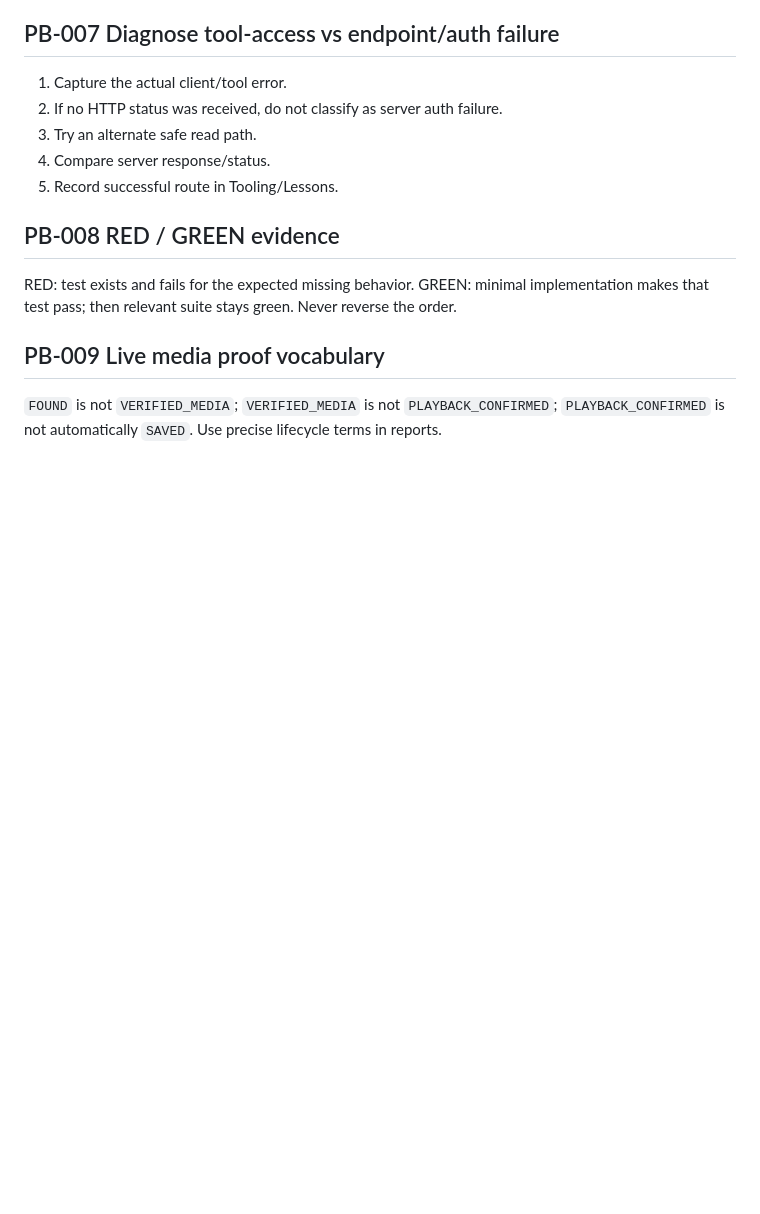
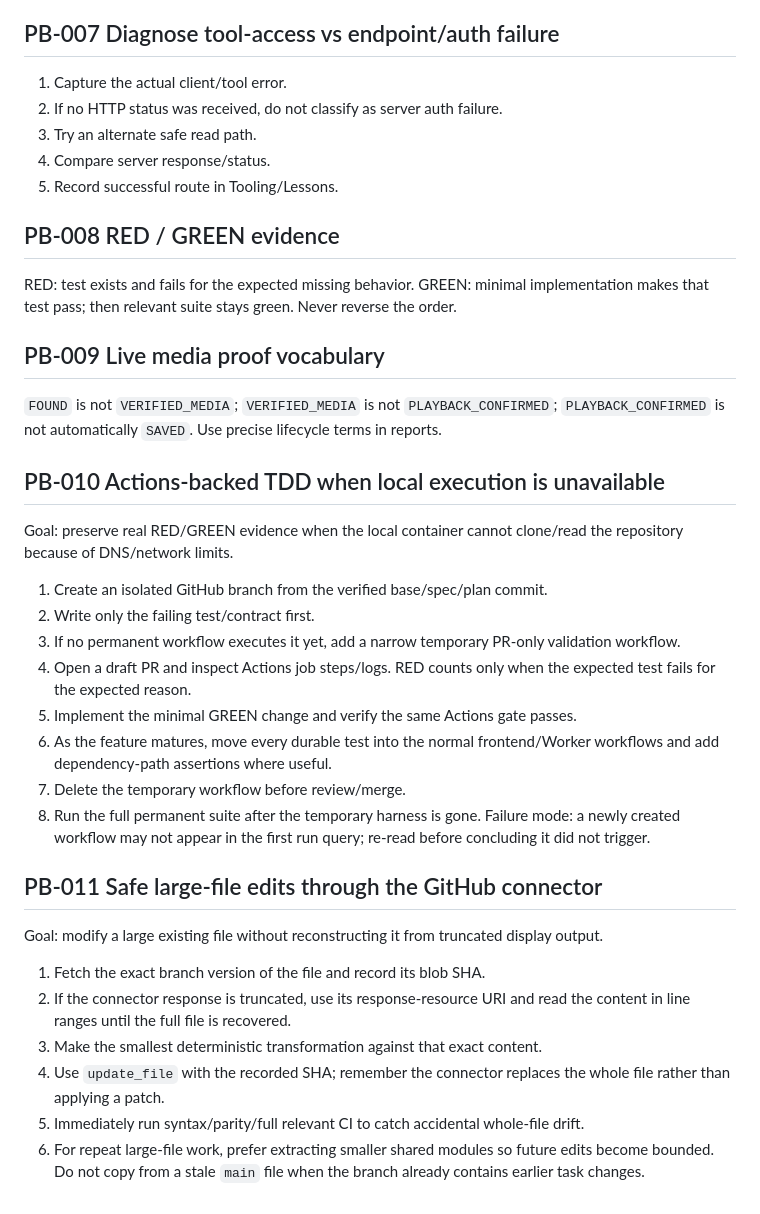
Before and after one commit to tonis1000/WebV2, a Markdown page: WEBV2_PLAYBOOKS.md, the part around the change. GitHub-like rendering; blank space fills up the shorter version.

Commit message:
docs: add CI-backed TDD and large-file playbooks

```diff
--- a/WEBV2_PLAYBOOKS.md
+++ b/WEBV2_PLAYBOOKS.md
@@ -64,3 +64,25 @@ Never reverse the order.
 ## PB-009 Live media proof vocabulary
 `FOUND` is not `VERIFIED_MEDIA`; `VERIFIED_MEDIA` is not `PLAYBACK_CONFIRMED`; `PLAYBACK_CONFIRMED` is not automatically `SAVED`.
 Use precise lifecycle terms in reports.
+
+## PB-010 Actions-backed TDD when local execution is unavailable
+Goal: preserve real RED/GREEN evidence when the local container cannot clone/read the repository because of DNS/network limits.
+1. Create an isolated GitHub branch from the verified base/spec/plan commit.
+2. Write only the failing test/contract first.
+3. If no permanent workflow executes it yet, add a narrow temporary PR-only validation workflow.
+4. Open a draft PR and inspect Actions job steps/logs. RED counts only when the expected test fails for the expected reason.
+5. Implement the minimal GREEN change and verify the same Actions gate passes.
+6. As the feature matures, move every durable test into the normal frontend/Worker workflows and add dependency-path assertions where useful.
+7. Delete the temporary workflow before review/merge.
+8. Run the full permanent suite after the temporary harness is gone.
+Failure mode: a newly created workflow may not appear in the first run query; re-read before concluding it did not trigger.
+
+## PB-011 Safe large-file edits through the GitHub connector
+Goal: modify a large existing file without reconstructing it from truncated display output.
+1. Fetch the exact branch version of the file and record its blob SHA.
+2. If the connector response is truncated, use its response-resource URI and read the content in line ranges until the full file is recovered.
+3. Make the smallest deterministic transformation against that exact content.
+4. Use `update_file` with the recorded SHA; remember the connector replaces the whole file rather than applying a patch.
+5. Immediately run syntax/parity/full relevant CI to catch accidental whole-file drift.
+6. For repeat large-file work, prefer extracting smaller shared modules so future edits become bounded.
+Do not copy from a stale `main` file when the branch already contains earlier task changes.
```
